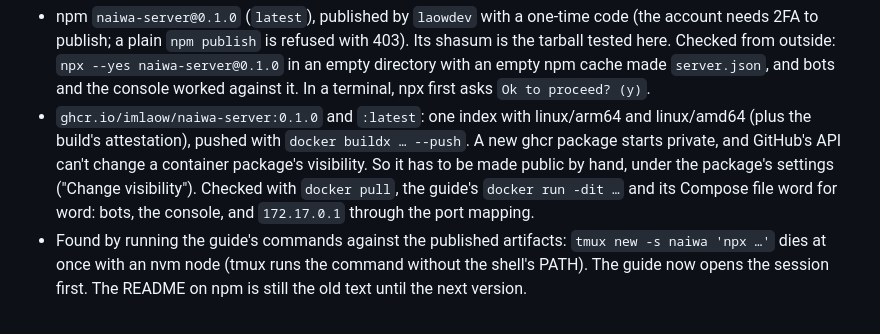
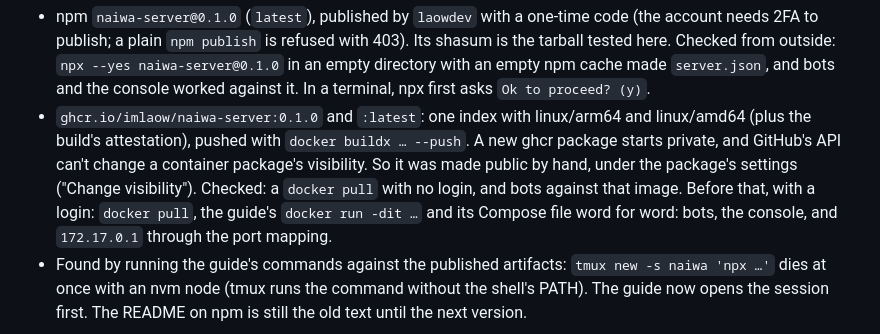
Before and after one commit to imlaow/naiwashooting, a Markdown page: docs/online.md, the part around the change. Drawn GitHub-style.

Commit message:
docs: the ghcr image is public, checked with an anonymous pull
Co-Authored-By: Claude Opus 5.5 <noreply@anthropic.com>

```diff
--- a/docs/online.md
+++ b/docs/online.md
@@ -1344,8 +1344,9 @@ ssh -R. The ONLINE panel has no help text to link it from. The README links it.
   npx first asks `Ok to proceed? (y)`.
 - `ghcr.io/imlaow/naiwa-server:0.1.0` and `:latest`: one index with linux/arm64 and linux/amd64
   (plus the build's attestation), pushed with `docker buildx … --push`. A new ghcr package starts
-  private, and GitHub's API can't change a container package's visibility. So it has to be made
-  public by hand, under the package's settings ("Change visibility"). Checked with `docker pull`, the
+  private, and GitHub's API can't change a container package's visibility. So it was made public
+  by hand, under the package's settings ("Change visibility"). Checked: a `docker pull` with no
+  login, and bots against that image. Before that, with a login: `docker pull`, the
   guide's `docker run -dit …` and its Compose file word for word: bots, the console, and
   `172.17.0.1` through the port mapping.
 - Found by running the guide's commands against the published artifacts: `tmux new -s naiwa
```
